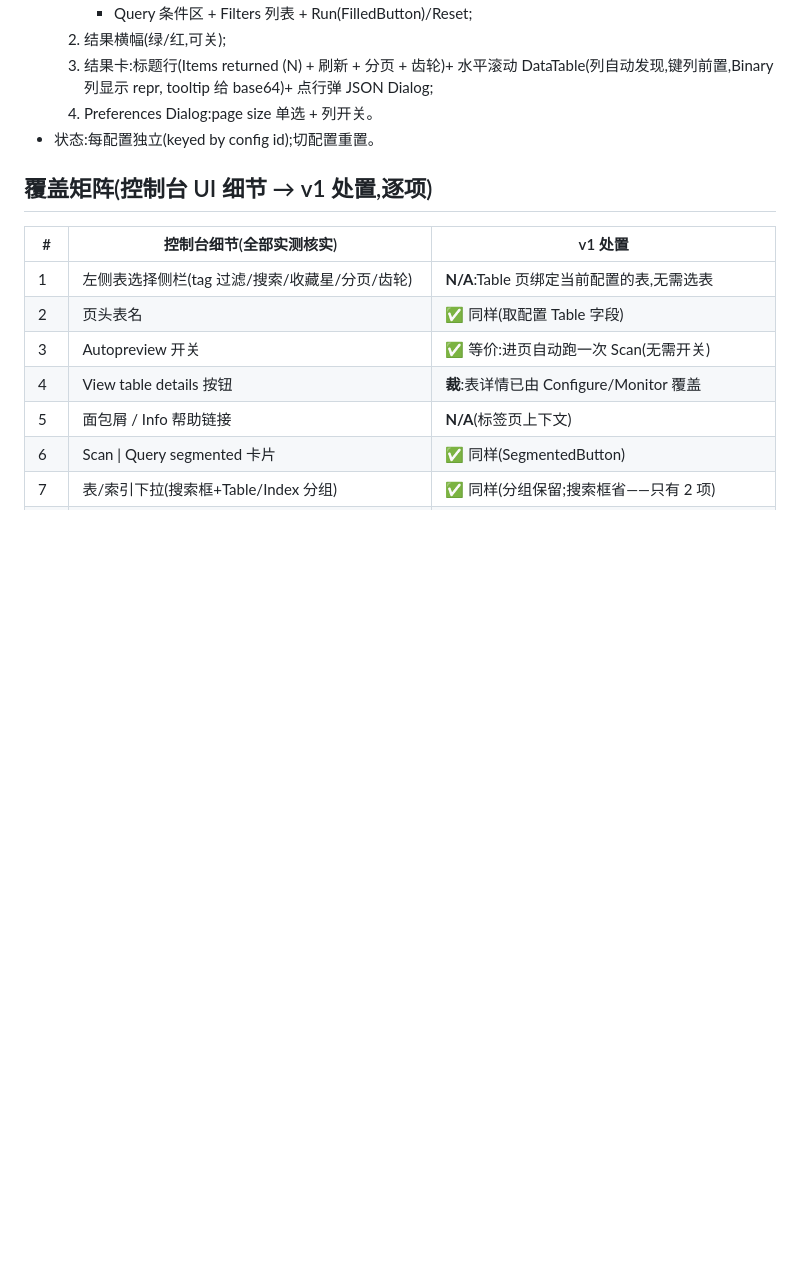
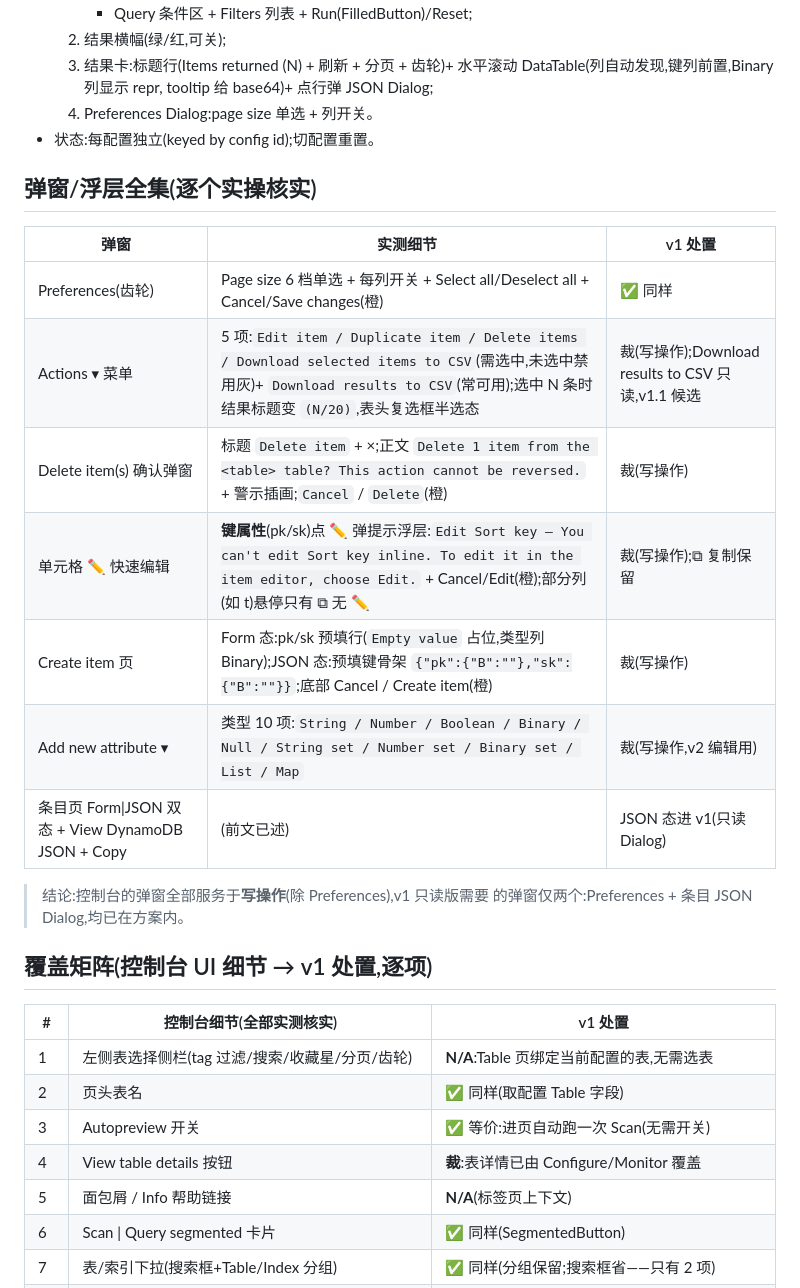
Before and after one commit to aura-studio/redimos-manager, a Markdown page: doc/table-page-design.md, the part around the change. Drawn GitHub-style; blank space fills up the shorter version.

Commit message:
docs(table-page): 弹窗/浮层全集实操补拍
逐个打开核实:Actions ▾ 菜单 5 项及禁用/激活态与选中计数(N/20)、
Delete item 确认弹窗(文案+插画+Cancel/橙Delete)、单元格 ✏️ 快速编辑
(键属性弹"不能内联编辑"提示浮层;部分列仅 ⧉ 无 ✏️)、Create item 页
(Form 键行预填/JSON 键骨架预填)、Add new attribute 类型 10 项全集。
结论:除 Preferences 外弹窗全部服务于写操作;v1 只读版所需弹窗仅
Preferences + 条目 JSON Dialog,均在方案内。全程未写入未删除。

Co-Authored-By: Claude Opus 4.8 <noreply@anthropic.com>

```diff
--- a/doc/table-page-design.md
+++ b/doc/table-page-design.md
@@ -110,6 +110,21 @@ rm_table_page(reqJSON)      -> {items:[{attr:{type,repr}}], cols:[...], lastKey,
   4. Preferences Dialog:page size 单选 + 列开关。
 - 状态:每配置独立(keyed by config id);切配置重置。
 
+## 弹窗/浮层全集(逐个实操核实)
+
+| 弹窗 | 实测细节 | v1 处置 |
+|---|---|---|
+| Preferences(齿轮) | Page size 6 档单选 + 每列开关 + Select all/Deselect all + Cancel/Save changes(橙) | ✅ 同样 |
+| Actions ▾ 菜单 | 5 项:`Edit item / Duplicate item / Delete items / Download selected items to CSV`(需选中,未选中禁用灰)+ `Download results to CSV`(常可用);选中 N 条时结果标题变 `(N/20)`,表头复选框半选态 | 裁(写操作);Download results to CSV 只读,v1.1 候选 |
+| Delete item(s) 确认弹窗 | 标题 `Delete item` + ×;正文 `Delete 1 item from the <table> table? This action cannot be reversed.` + 警示插画;`Cancel` / `Delete`(橙) | 裁(写操作) |
+| 单元格 ✏️ 快速编辑 | **键属性**(pk/sk)点 ✏️ 弹提示浮层:`Edit Sort key — You can't edit Sort key inline. To edit it in the item editor, choose Edit.` + Cancel/Edit(橙);部分列(如 t)悬停只有 ⧉ 无 ✏️ | 裁(写操作);⧉ 复制保留 |
+| Create item 页 | Form 态:pk/sk 预填行(`Empty value` 占位,类型列 Binary);JSON 态:预填键骨架 `{"pk":{"B":""},"sk":{"B":""}}`;底部 Cancel / Create item(橙) | 裁(写操作) |
+| Add new attribute ▾ | 类型 10 项:`String / Number / Boolean / Binary / Null / String set / Number set / Binary set / List / Map` | 裁(写操作,v2 编辑用) |
+| 条目页 Form\|JSON 双态 + View DynamoDB JSON + Copy | (前文已述) | JSON 态进 v1(只读 Dialog) |
+
+> 结论:控制台的弹窗全部服务于**写操作**(除 Preferences),v1 只读版需要
+> 的弹窗仅两个:Preferences + 条目 JSON Dialog,均已在方案内。
+
 ## 覆盖矩阵(控制台 UI 细节 → v1 处置,逐项)
 
 | # | 控制台细节(全部实测核实) | v1 处置 |
```
